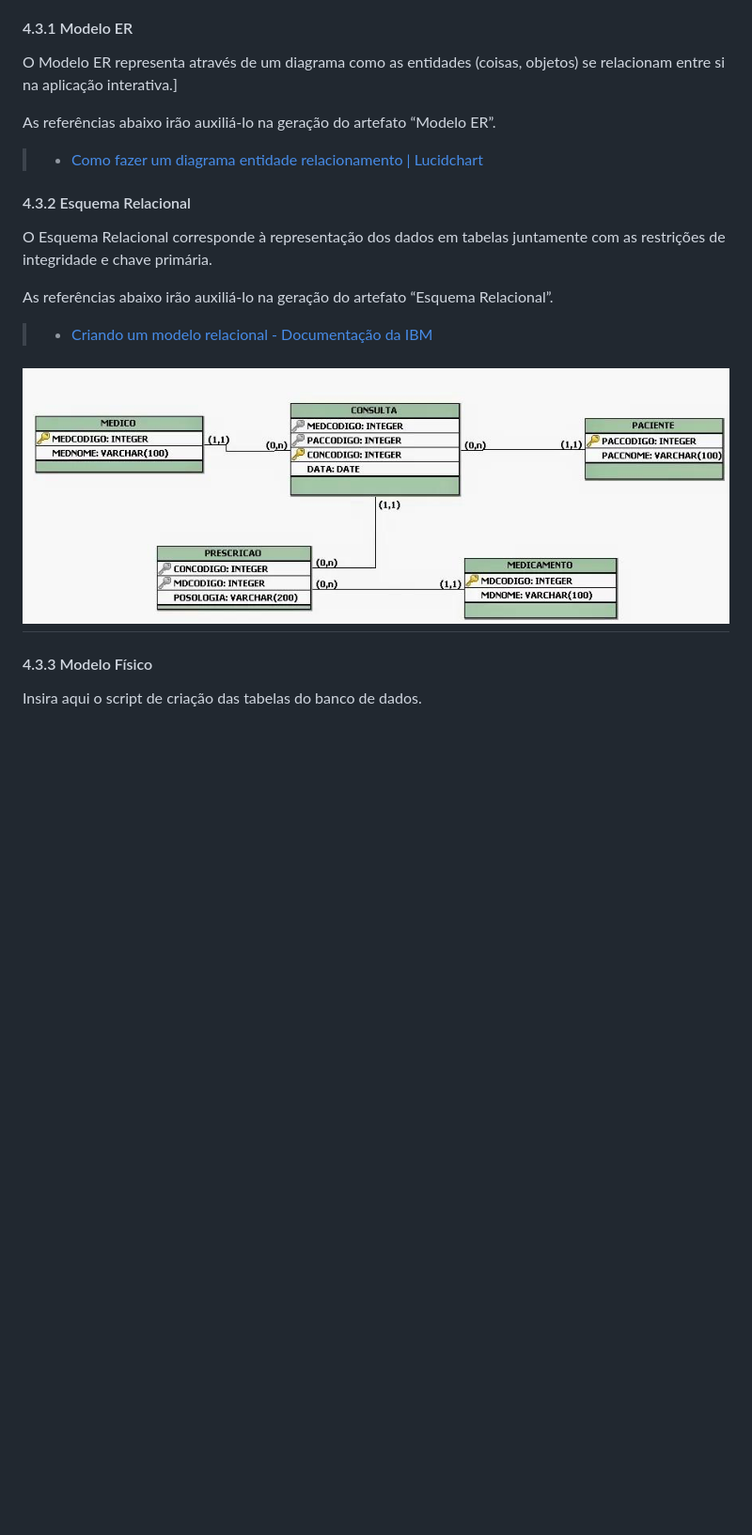
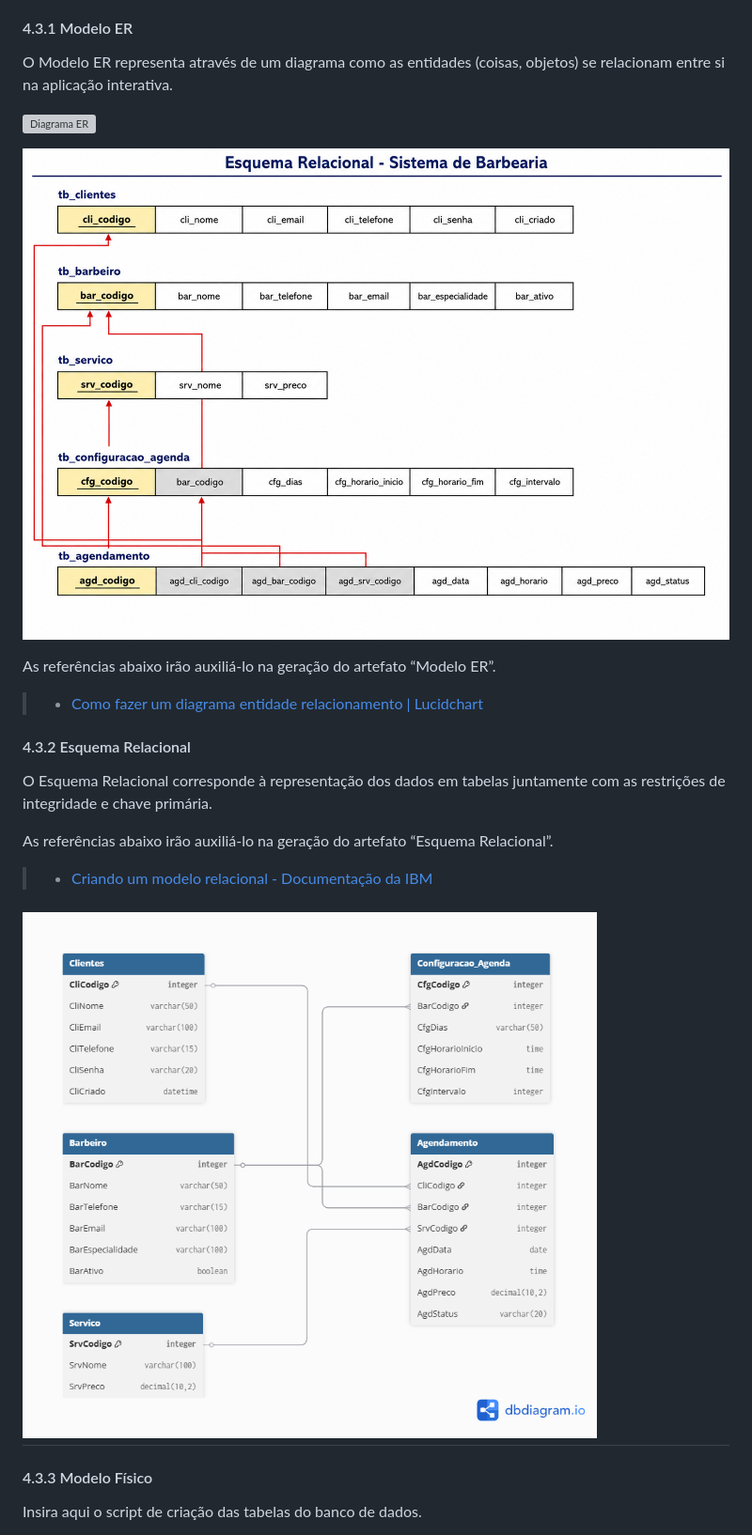
Before and after one commit to Eduard0-code/barberhub, a Markdown page: docs/4-Projeto-Solucao.md, the part around one of its changes. Shown at 94% size. Drawn GitHub-style; pictures changed too: docs/images/Tabela Relacional.png (added), docs/images/esquema relacional.png (added); blank space fills up the shorter version; grey boxes are pictures that could not be loaded.

Commit message:
Diagramas de arquitetura, ER e esquema relacional

```diff
--- a/docs/4-Projeto-Solucao.md
+++ b/docs/4-Projeto-Solucao.md
@@ -60,7 +60,11 @@ _Apresente o modelo de dados por meio de um modelo relacional que contemple todo
 
 #### 4.3.1 Modelo ER
 
-O Modelo ER representa através de um diagrama como as entidades (coisas, objetos) se relacionam entre si na aplicação interativa.]
+O Modelo ER representa através de um diagrama como as entidades (coisas, objetos) se relacionam entre si na aplicação interativa.
+
+![Diagrama ER](images/DIagrama%20ER.png)
+
+![esquema relacional](images/esquema%20relacional.png)
 
 As referências abaixo irão auxiliá-lo na geração do artefato “Modelo ER”.
 
@@ -74,7 +78,7 @@ As referências abaixo irão auxiliá-lo na geração do artefato “Esquema Rel
 
 > - [Criando um modelo relacional - Documentação da IBM](https://www.ibm.com/docs/pt-br/cognos-analytics/10.2.2?topic=designer-creating-relational-model)
 
-![Exemplo de um modelo relacional](images/modeloRelacional.png "Exemplo de Modelo Relacional.")
+![Tabela Relacional](images/Tabela%20Relacional.png)
 ---
 
 
```
Also changed, not shown: other parts of docs/4-Projeto-Solucao.md (+14 -1 lines), 2 other files.
